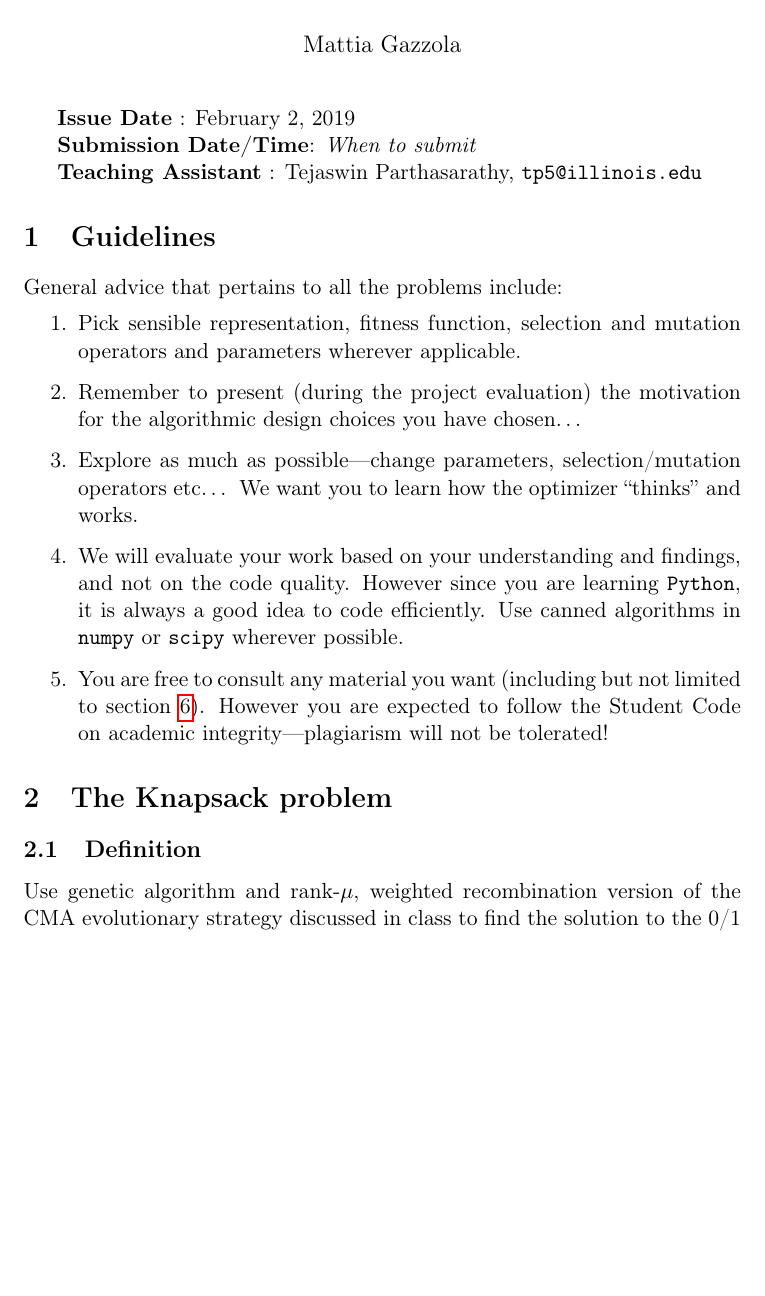
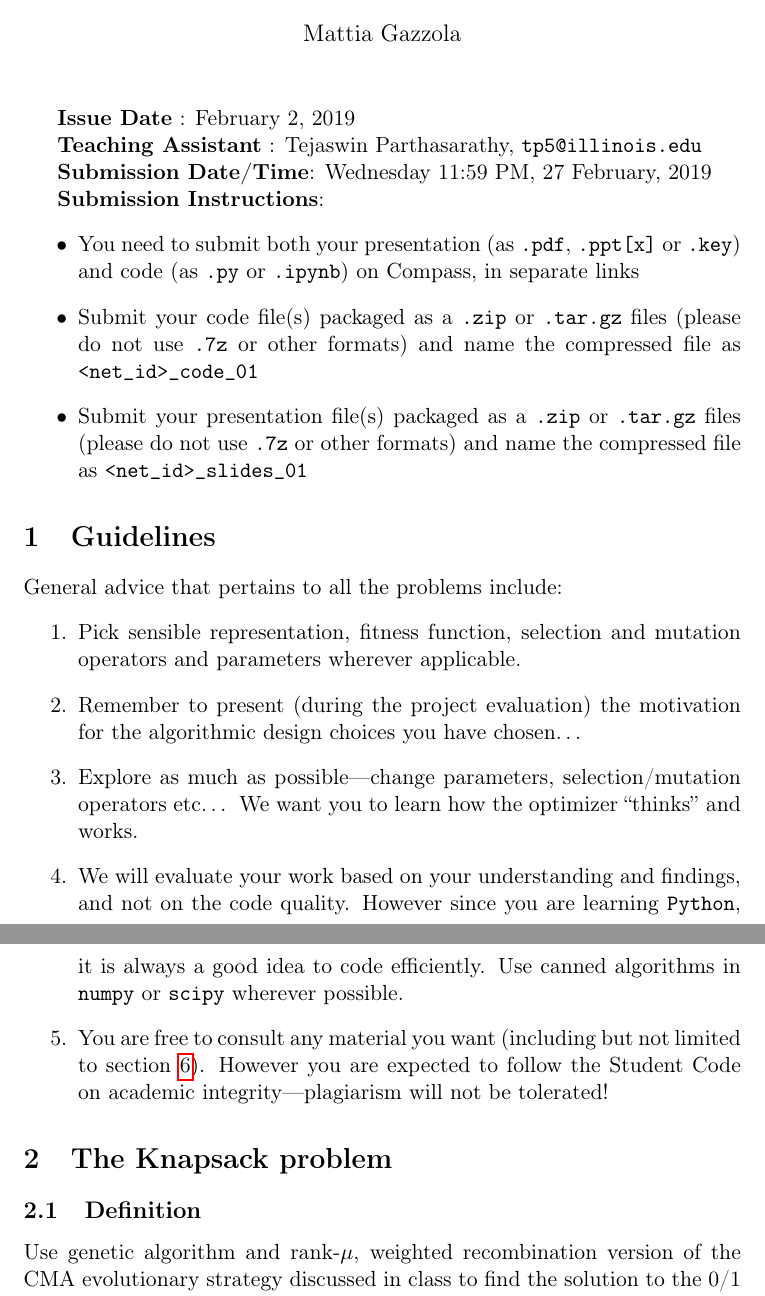
Before and after one commit to tp5uiuc/soft_systems_course, a LaTeX document (projects/01_optimization/handout/01_optimization.tex): part of page 1 of 6 before the commit and two parts of pages 1 and 2 of 7 after it, the two joined at a grey line, cut so that both start at the same text, the shorter picture padded with empty space. Compiled offline with pdfLaTeX.

Commit message:
Updated submission instructions in the project pdf

```diff
--- a/projects/01_optimization/handout/01_optimization.tex
+++ b/projects/01_optimization/handout/01_optimization.tex
@@ -36,12 +36,22 @@
 \maketitle
 \textbf{Issue Date} : \today
 
-\textbf{Submission Date/Time}: \emph{When to submit}
-
 \textbf{Teaching Assistant} : Tejaswin Parthasarathy, \texttt{tp5@illinois.edu}
 
+\textbf{Submission Date/Time}: Wednesday 11:59 PM, 27 February, 2019
+
+\textbf{Submission Instructions}:
+\begin{itemize}
+\item You need to submit both your presentation (as \texttt{.pdf}, \texttt{.ppt[x]} or \texttt{.key}) and code
+(as \texttt{.py} or \texttt{.ipynb}) on Compass, in separate links
+\item Submit your code file(s) packaged as a \texttt{.zip} or \texttt{.tar.gz} files (please do not use
+\texttt{.7z} or other formats) and name the compressed file as \texttt{<net\_id>\_code\_01}
+\item Submit your presentation file(s) packaged as a \texttt{.zip} or \texttt{.tar.gz} files (please do not use
+\texttt{.7z} or other formats) and name the compressed file as \texttt{<net\_id>\_slides\_01}
+\end{itemize}
+
 \section{Guidelines}
-\label{sec:org615e5a1}
+\label{sec:org731ba0d}
 General advice that pertains to all the problems include:
 \begin{enumerate}
 \item Pick sensible representation, fitness function, selection and mutation
@@ -60,9 +70,9 @@ on academic integrity---plagiarism will not be tolerated!
 \end{enumerate}
 
 \section{The Knapsack problem}
-\label{sec:orga486aea}
+\label{sec:org8983cac}
 \subsection{Definition}
-\label{sec:org6f2256a}
+\label{sec:org8d8ae40}
   Use genetic algorithm and rank-\(\mu\), weighted recombination version of the CMA
 evolutionary strategy discussed in class to find the solution to the 0/1 variant of
 the Knapsack problem.
```
Also changed, not shown: projects/01_optimization/handout/01_optimization.tex (22 more changed lines), 1 other file.
